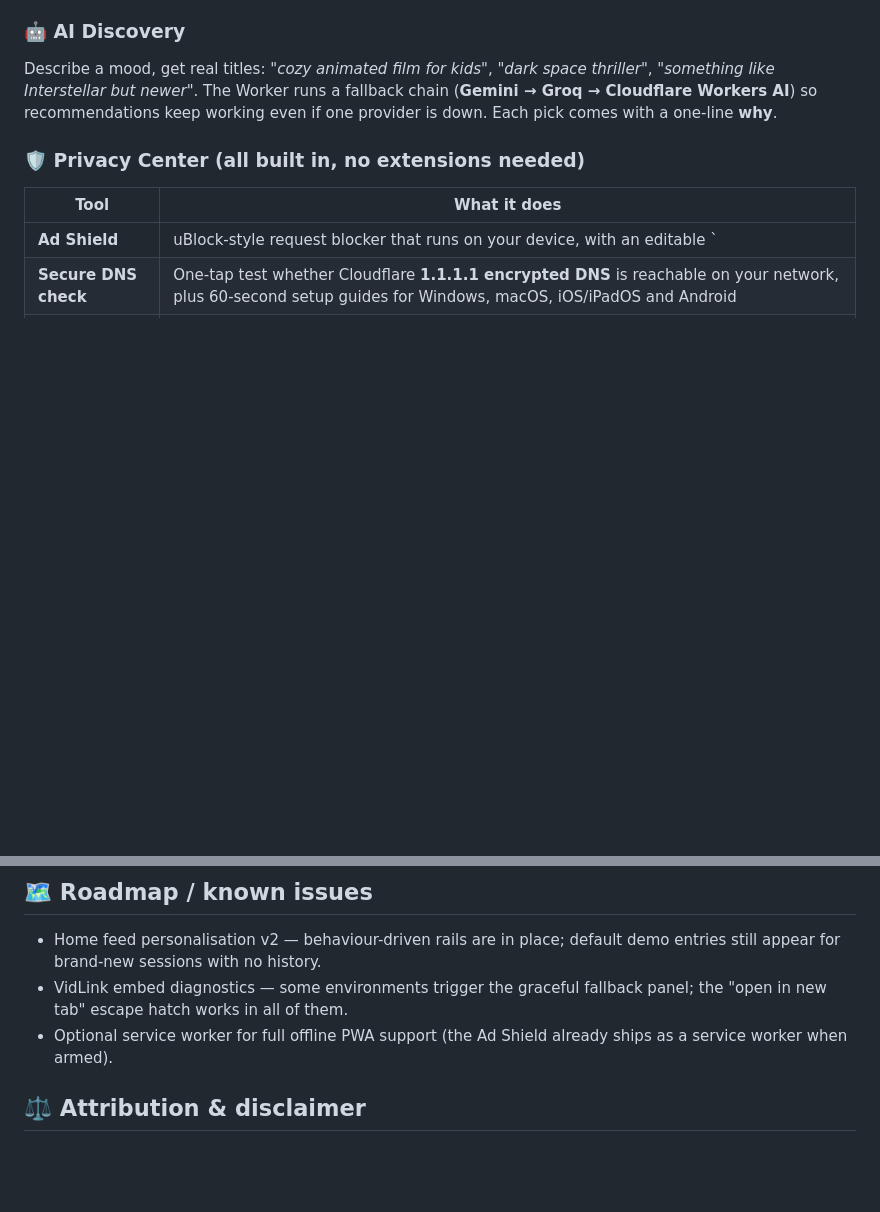
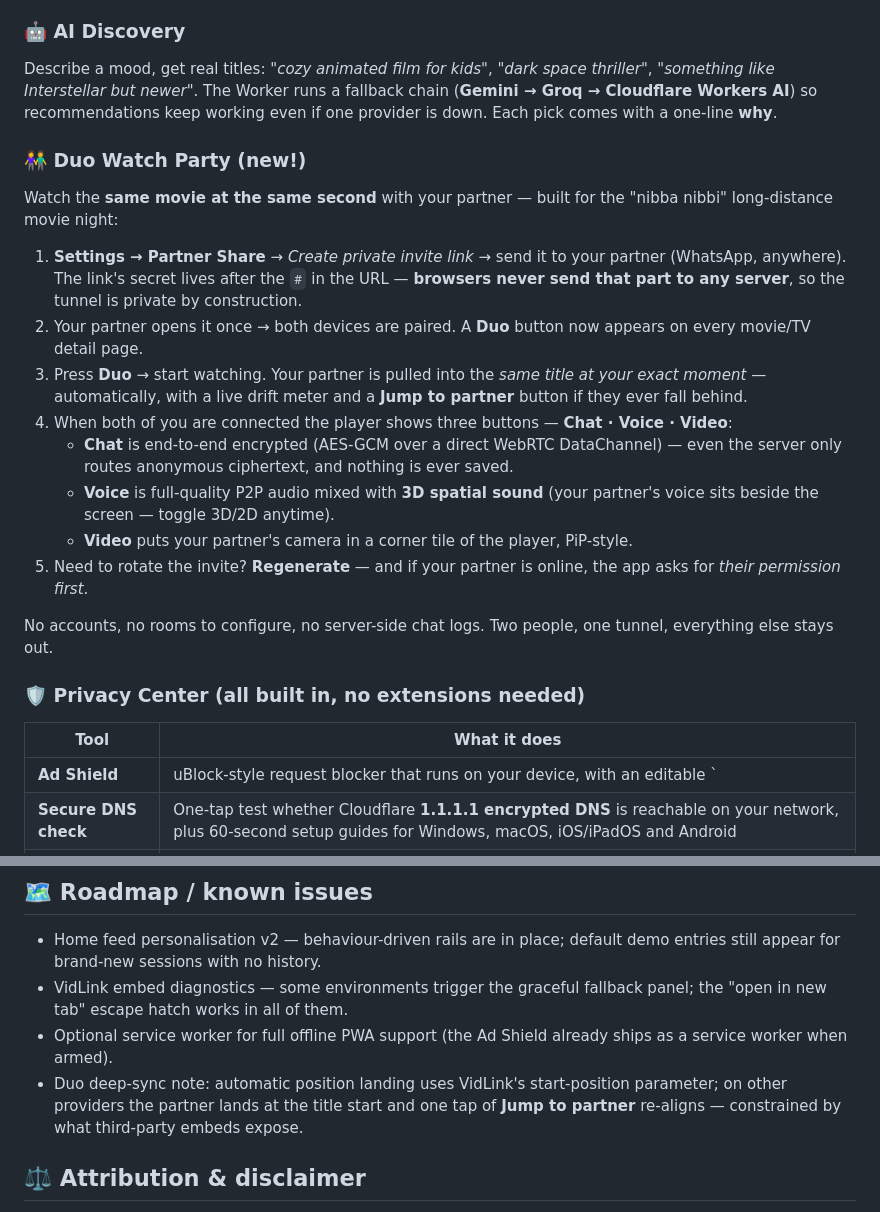
Before and after one commit to Invokeil/Movies-By-Invokeil, a Markdown page: README.md, 2 parts joined by grey strips. Rendered like a GitHub page; blank space fills up the shorter version.

Commit message:
README: Duo Watch Party section + deep-sync note in roadmap

```diff
--- a/README.md
+++ b/README.md
@@ -102,6 +102,35 @@ space thriller"*, *"something like Interstellar but newer"*. The Worker runs a
 fallback chain (**Gemini → Groq → Cloudflare Workers AI**) so recommendations
 keep working even if one provider is down. Each pick comes with a one-line
 **why**.
+
+### 👫 Duo Watch Party (new!)
+
+Watch the **same movie at the same second** with your partner — built for
+the "nibba nibbi" long-distance movie night:
+
+1. **Settings → Partner Share** → *Create private invite link* → send it to
+   your partner (WhatsApp, anywhere). The link's secret lives after the `#`
+   in the URL — **browsers never send that part to any server**, so the
+   tunnel is private by construction.
+2. Your partner opens it once → both devices are paired. A **Duo** button
+   now appears on every movie/TV detail page.
+3. Press **Duo** → start watching. Your partner is pulled into the *same
+   title at your exact moment* — automatically, with a live drift meter and
+   a **Jump to partner** button if they ever fall behind.
+4. When both of you are connected the player shows three buttons —
+   **Chat · Voice · Video**:
+   - **Chat** is end-to-end encrypted (AES-GCM over a direct WebRTC
+     DataChannel) — even the server only routes anonymous ciphertext, and
+     nothing is ever saved.
+   - **Voice** is full-quality P2P audio mixed with **3D spatial sound**
+     (your partner's voice sits beside the screen — toggle 3D/2D anytime).
+   - **Video** puts your partner's camera in a corner tile of the player,
+   PiP-style.
+5. Need to rotate the invite? **Regenerate** — and if your partner is
+   online, the app asks for *their permission first*.
+
+No accounts, no rooms to configure, no server-side chat logs. Two people,
+one tunnel, everything else stays out.
 
 ### 🛡️ Privacy Center (all built in, no extensions needed)
 
@@ -274,6 +303,7 @@ keys navigate the 10-foot UI.
 - Home feed personalisation v2 — behaviour-driven rails are in place; default demo entries still appear for brand-new sessions with no history.
 - VidLink embed diagnostics — some environments trigger the graceful fallback panel; the "open in new tab" escape hatch works in all of them.
 - Optional service worker for full offline PWA support (the Ad Shield already ships as a service worker when armed).
+- Duo deep-sync note: automatic position landing uses VidLink's start-position parameter; on other providers the partner lands at the title start and one tap of **Jump to partner** re-aligns — constrained by what third-party embeds expose.
 
 ## ⚖️ Attribution & disclaimer
 
```
